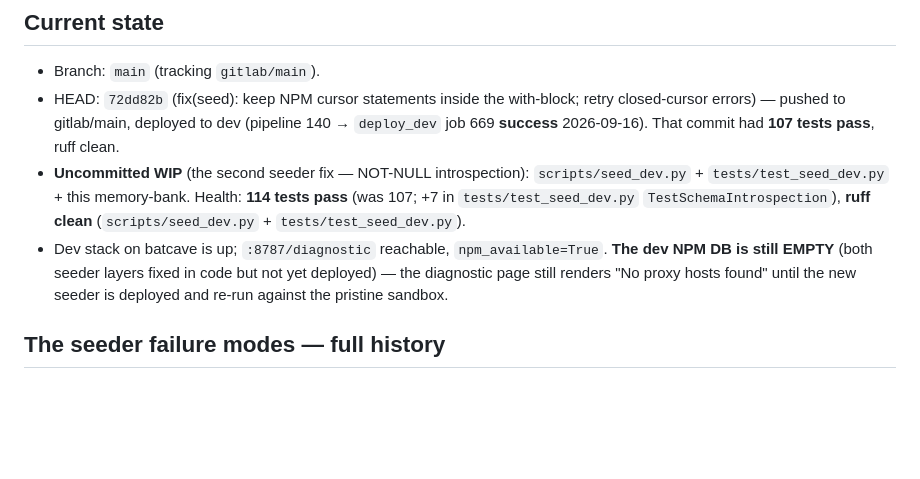
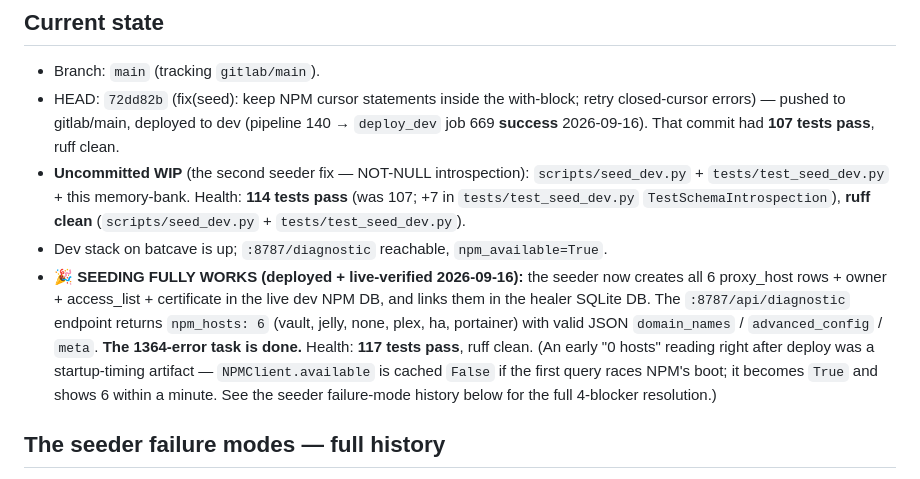
Before and after one commit to GeminiLH/upstream-healer, a Markdown page: memory-bank/progress.md, the part around the change. Rendered like a GitHub page; blank space fills up the shorter version.

Commit message:
docs(memory-bank): record the completed seeding stabilization
The seeder failure mode is fully resolved and deployed: 4 blockers fixed
(CREATE USER syntax, bcrypt, certificate domain_names/expires_on, proxy_host
domain_names JSON) across commits bea6b81..73f7210. Live-verified: the dev
NPM DB has 6 proxy_host rows + owner + access_list + certificate, and
/api/diagnostic returns npm_hosts: 6. 117 tests pass, ruff clean.

```diff
--- a/memory-bank/progress.md
+++ b/memory-bank/progress.md
@@ -19,9 +19,16 @@
   `TestSchemaIntrospection`), **ruff clean** (`scripts/seed_dev.py` +
   `tests/test_seed_dev.py`).
 - Dev stack on batcave is up; `:8787/diagnostic` reachable, `npm_available=True`.
-  **The dev NPM DB is still EMPTY** (both seeder layers fixed in code but not yet
-  deployed) — the diagnostic page still renders "No proxy hosts found" until the
-  new seeder is deployed and re-run against the pristine sandbox.
+- **🎉 SEEDING FULLY WORKS (deployed + live-verified 2026-09-16):** the seeder
+  now creates all 6 proxy_host rows + owner + access_list + certificate in the
+  live dev NPM DB, and links them in the healer SQLite DB. The
+  `:8787/api/diagnostic` endpoint returns `npm_hosts: 6` (vault, jelly, none,
+  plex, ha, portainer) with valid JSON `domain_names` / `advanced_config` /
+  `meta`. **The 1364-error task is done.** Health: **117 tests pass**, ruff
+  clean. (An early "0 hosts" reading right after deploy was a startup-timing
+  artifact — `NPMClient.available` is cached `False` if the first query races
+  NPM's boot; it becomes `True` and shows 6 within a minute. See the seeder
+  failure-mode history below for the full 4-blocker resolution.)
 
 ## The seeder failure modes — full history
 
```
